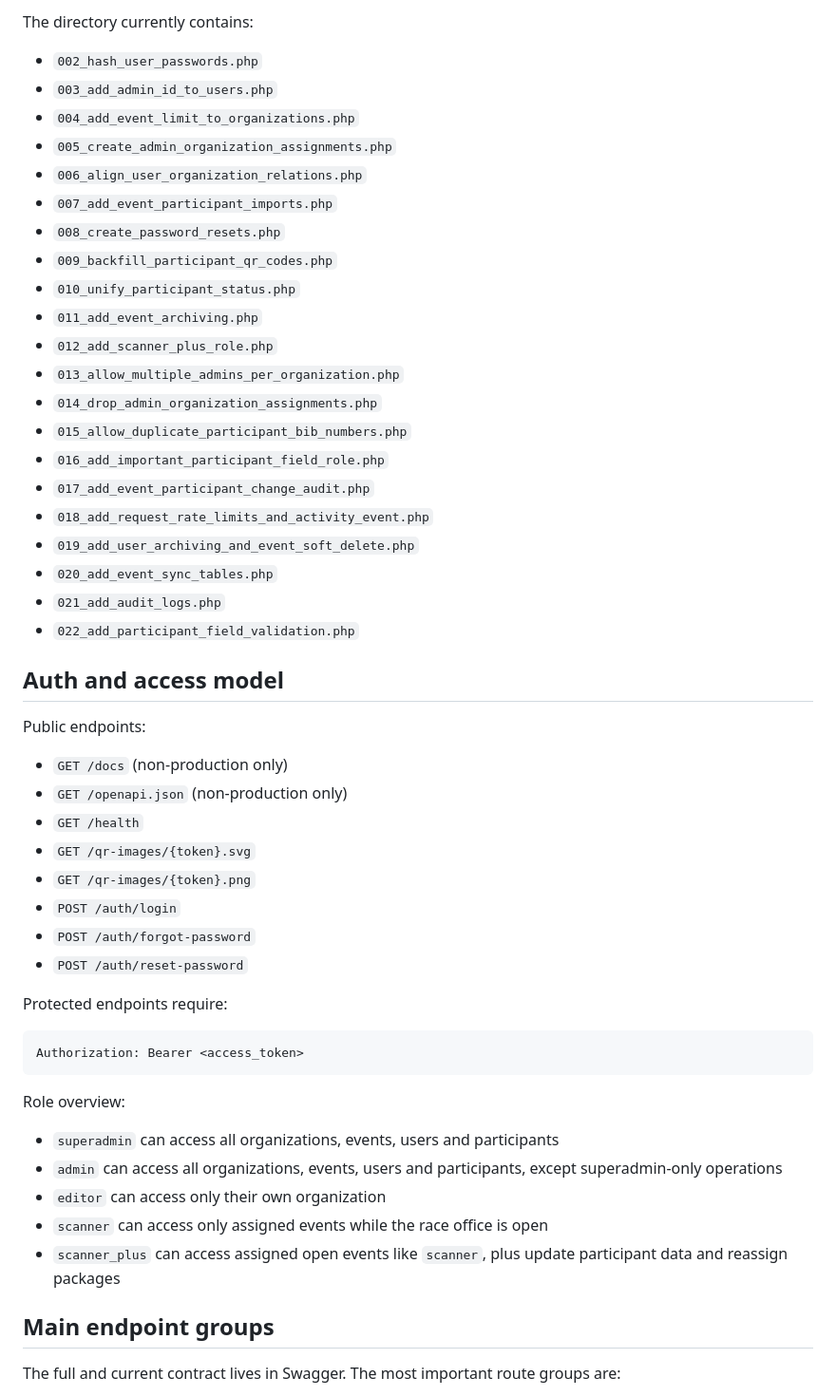
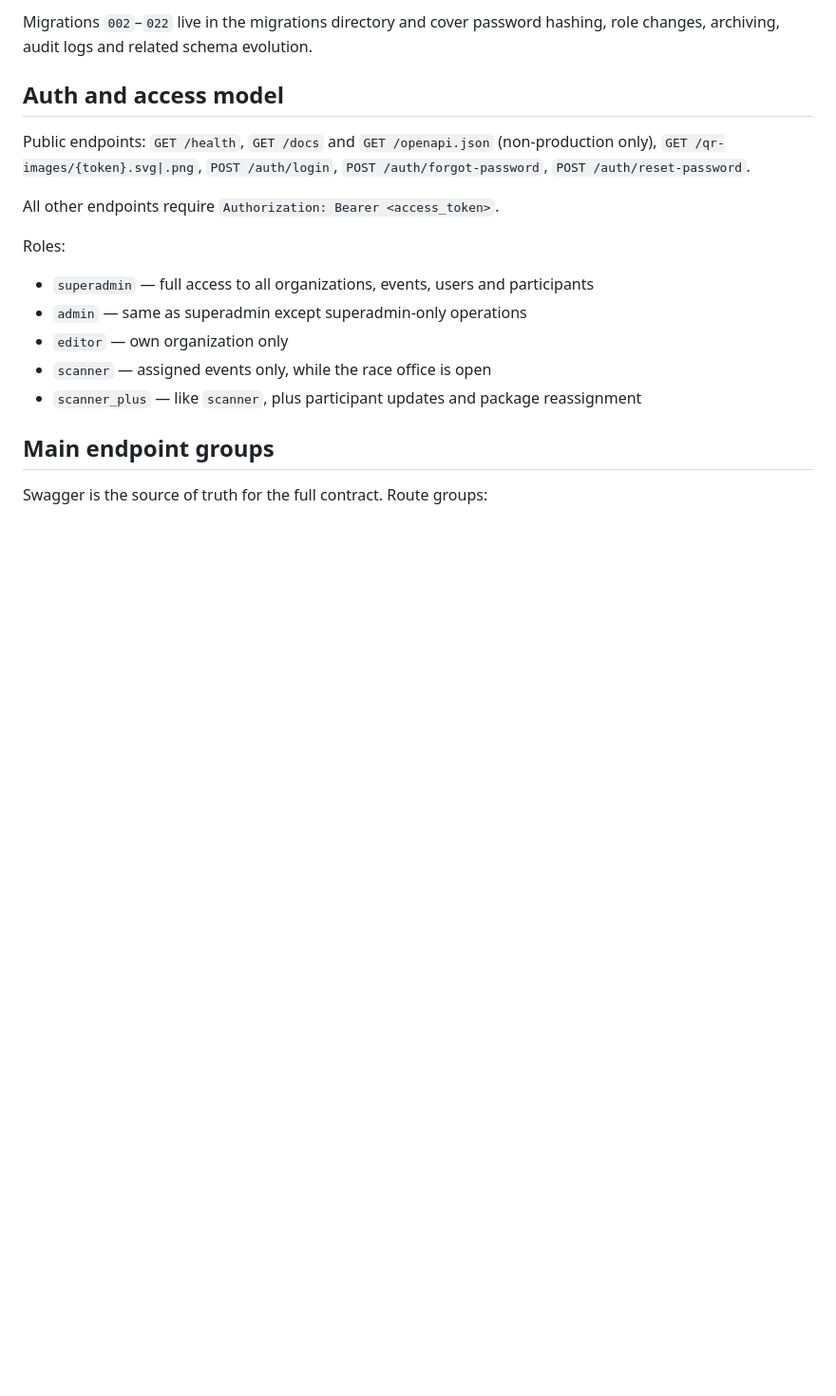
Before and after one commit to Aberratio/biuro_zawodow-api, a Markdown page: README.md, the part around one of its changes. Shown at 95% size. Rendered like a GitHub page; blank space fills up the shorter version.

````diff
--- a/README.md
+++ b/README.md
@@ -144,55 +78,20 @@ php scripts/run-migrations.php
-The directory currently contains:
-
-- `002_hash_user_passwords.php`
-- `003_add_admin_id_to_users.php`
-- `004_add_event_limit_to_organizations.php`
-- `005_create_admin_organization_assignments.php`
-- `006_align_user_organization_relations.php`
-- `007_add_event_participant_imports.php`
-- `008_create_password_resets.php`
-- `009_backfill_participant_qr_codes.php`
-- `010_unify_participant_status.php`
-- `011_add_event_archiving.php`
-- `012_add_scanner_plus_role.php`
-- `013_allow_multiple_admins_per_organization.php`
-- `014_drop_admin_organization_assignments.php`
-- `015_allow_duplicate_participant_bib_numbers.php`
-- `016_add_important_participant_field_role.php`
-- `017_add_event_participant_change_audit.php`
-- `018_add_request_rate_limits_and_activity_event.php`
-- `019_add_user_archiving_and_event_soft_delete.php`
-- `020_add_event_sync_tables.php`
-- `021_add_audit_logs.php`
-- `022_add_participant_field_validation.php`
+Migrations `002`–`022` live in the migrations directory and cover password hashing, role changes, archiving, audit logs and related schema evolution.
 
 ## Auth and access model
 
-Public endpoints:
+Public endpoints: `GET /health`, `GET /docs` and `GET /openapi.json` (non-production only), `GET /qr-images/{token}.svg|.png`, `POST /auth/login`, `POST /auth/forgot-password`, `POST /auth/reset-password`.
 
-- `GET /docs` (non-production only)
-- `GET /openapi.json` (non-production only)
-- `GET /health`
-- `GET /qr-images/{token}.svg`
-- `GET /qr-images/{token}.png`
-- `POST /auth/login`
-- `POST /auth/forgot-password`
-- `POST /auth/reset-password`
+All other endpoints require `Authorization: Bearer <access_token>`.
 
-Protected endpoints require:
+Roles:
 
-```text
-Authorization: Bearer <access_token>
-```
-
-Role overview:
-
-- `superadmin` can access all organizations, events, users and participants
-- `admin` can access all organizations, events, users and participants, except superadmin-only operations
-- `editor` can access only their own organization
-- `scanner` can access only assigned events while the race office is open
-- `scanner_plus` can access assigned open events like `scanner`, plus update participant data and reassign packages
+- `superadmin` — full access to all organizations, events, users and participants
+- `admin` — same as superadmin except superadmin-only operations
+- `editor` — own organization only
+- `scanner` — assigned events only, while the race office is open
+- `scanner_plus` — like `scanner`, plus participant updates and package reassignment
 
 ## Main endpoint groups
 
-The full and current contract lives in Swagger. The most important route groups are:
+Swagger is the source of truth for the full contract. Route groups:
 
````
Also changed, not shown: other parts of README.md (+61 -201 lines).
